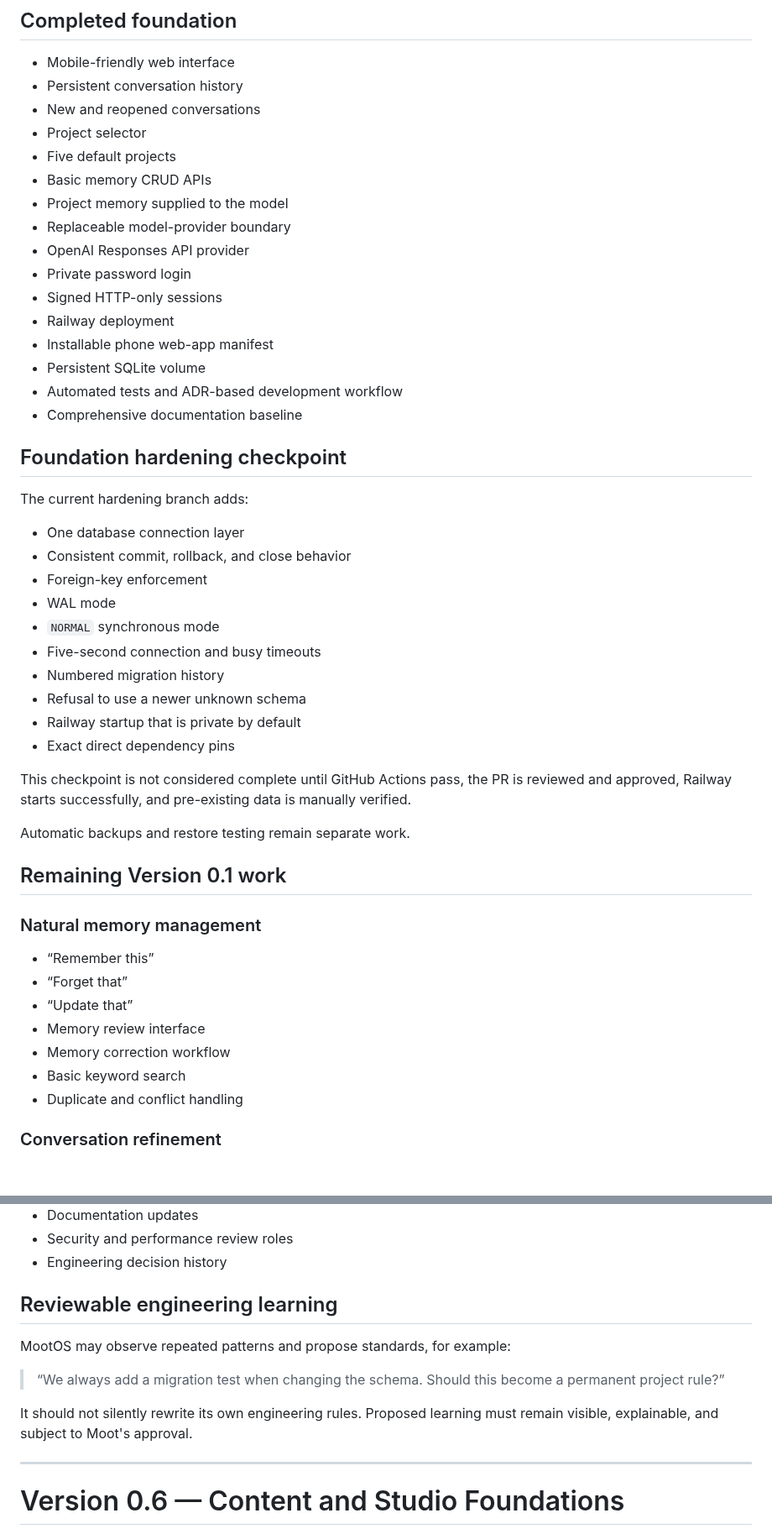
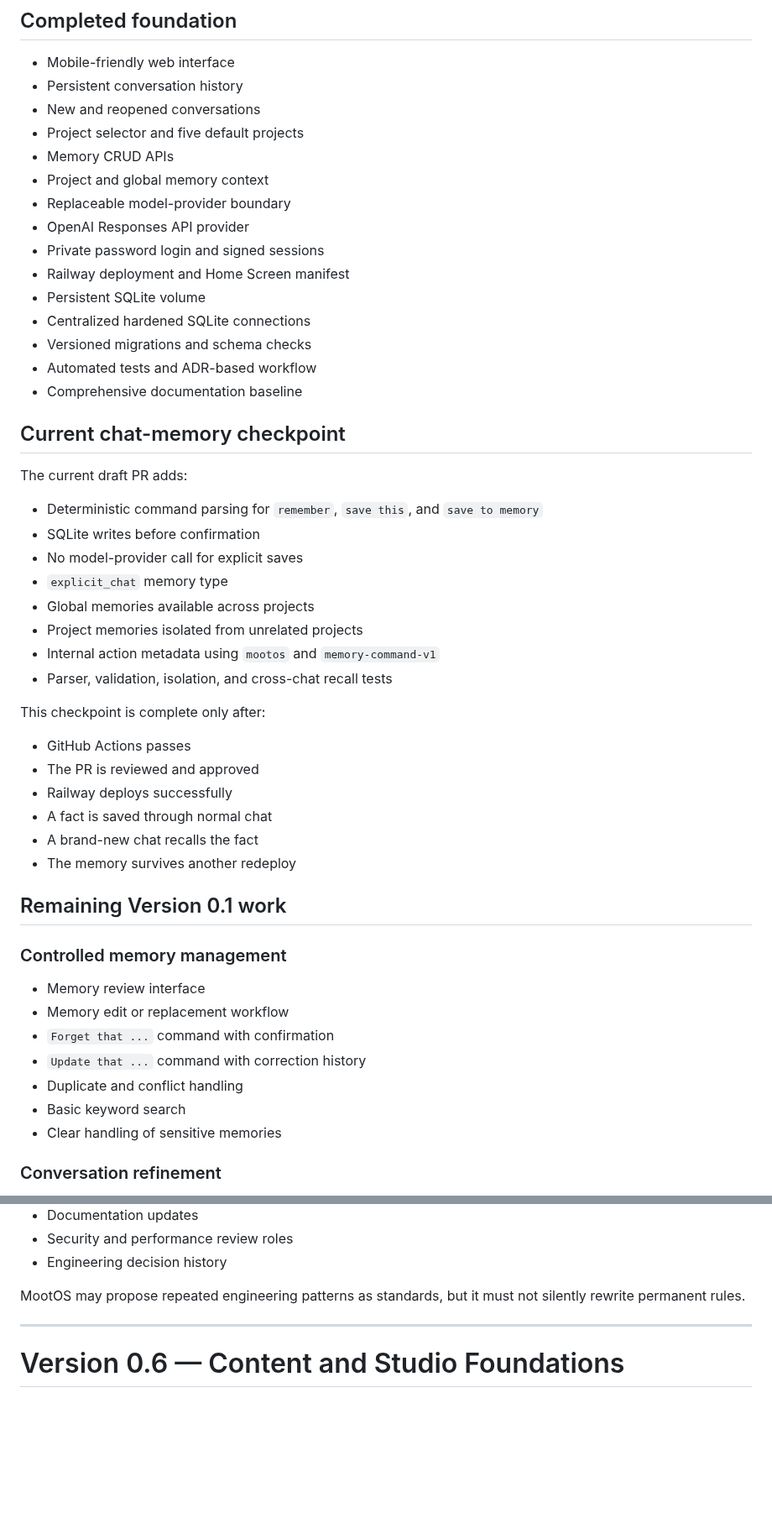
Before and after one commit to mootmoot1/MootOS, a Markdown page: ROADMAP.md, 2 parts joined by grey strips. Shown at 84% size. Drawn GitHub-style; blank space fills up the shorter version.

Commit message:
docs: advance roadmap to chat memory commands

```diff
--- a/ROADMAP.md
+++ b/ROADMAP.md
@@ -57,50 +61,52 @@ Create a private personal AI that can hold useful ongoing conversations, deliber
 - Mobile-friendly web interface
 - Persistent conversation history
 - New and reopened conversations
-- Project selector
-- Five default projects
-- Basic memory CRUD APIs
-- Project memory supplied to the model
+- Project selector and five default projects
+- Memory CRUD APIs
+- Project and global memory context
 - Replaceable model-provider boundary
 - OpenAI Responses API provider
-- Private password login
-- Signed HTTP-only sessions
-- Railway deployment
-- Installable phone web-app manifest
+- Private password login and signed sessions
+- Railway deployment and Home Screen manifest
 - Persistent SQLite volume
-- Automated tests and ADR-based development workflow
+- Centralized hardened SQLite connections
+- Versioned migrations and schema checks
+- Automated tests and ADR-based workflow
 - Comprehensive documentation baseline
 
-## Foundation hardening checkpoint
+## Current chat-memory checkpoint
 
-The current hardening branch adds:
+The current draft PR adds:
 
-- One database connection layer
-- Consistent commit, rollback, and close behavior
-- Foreign-key enforcement
-- WAL mode
-- `NORMAL` synchronous mode
-- Five-second connection and busy timeouts
-- Numbered migration history
-- Refusal to use a newer unknown schema
-- Railway startup that is private by default
-- Exact direct dependency pins
+- Deterministic command parsing for `remember`, `save this`, and `save to memory`
+- SQLite writes before confirmation
+- No model-provider call for explicit saves
+- `explicit_chat` memory type
+- Global memories available across projects
+- Project memories isolated from unrelated projects
+- Internal action metadata using `mootos` and `memory-command-v1`
+- Parser, validation, isolation, and cross-chat recall tests
 
-This checkpoint is not considered complete until GitHub Actions pass, the PR is reviewed and approved, Railway starts successfully, and pre-existing data is manually verified.
+This checkpoint is complete only after:
 
-Automatic backups and restore testing remain separate work.
+- GitHub Actions passes
+- The PR is reviewed and approved
+- Railway deploys successfully
+- A fact is saved through normal chat
+- A brand-new chat recalls the fact
+- The memory survives another redeploy
 
 ## Remaining Version 0.1 work
 
-### Natural memory management
+### Controlled memory management
 
-- “Remember this”
-- “Forget that”
-- “Update that”
 - Memory review interface
-- Memory correction workflow
+- Memory edit or replacement workflow
+- `Forget that ...` command with confirmation
+- `Update that ...` command with correction history
+- Duplicate and conflict handling
 - Basic keyword search
-- Duplicate and conflict handling
+- Clear handling of sensitive memories
 
 ### Conversation refinement
 
@@ -217,13 +223,7 @@ Possible features:
 - Security and performance review roles
 - Engineering decision history
 
-## Reviewable engineering learning
-
-MootOS may observe repeated patterns and propose standards, for example:
-
-> “We always add a migration test when changing the schema. Should this become a permanent project rule?”
-
-It should not silently rewrite its own engineering rules. Proposed learning must remain visible, explainable, and subject to Moot's approval.
+MootOS may propose repeated engineering patterns as standards, but it must not silently rewrite permanent rules.
 
 ---
 
```
Also changed, not shown: other parts of ROADMAP.md (+30 -34 lines).
